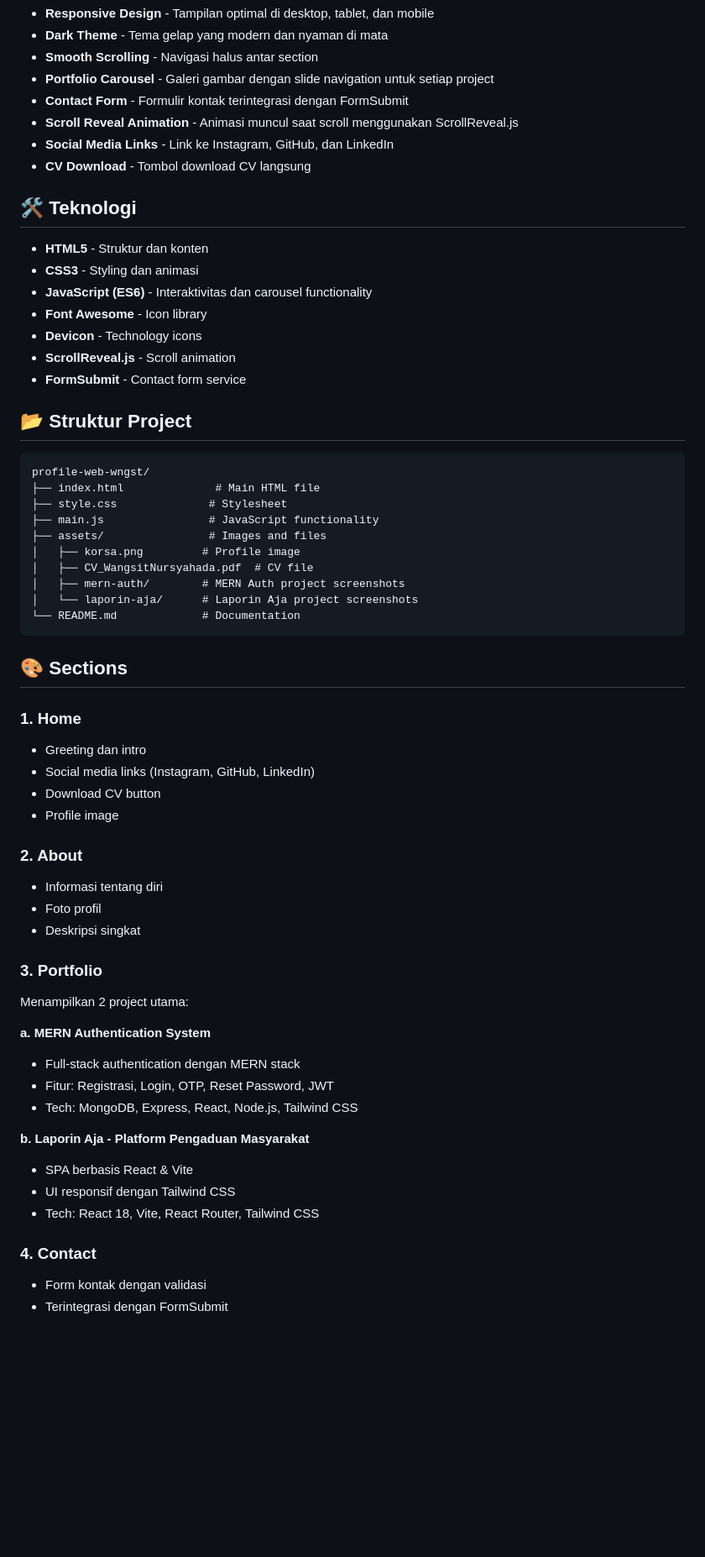
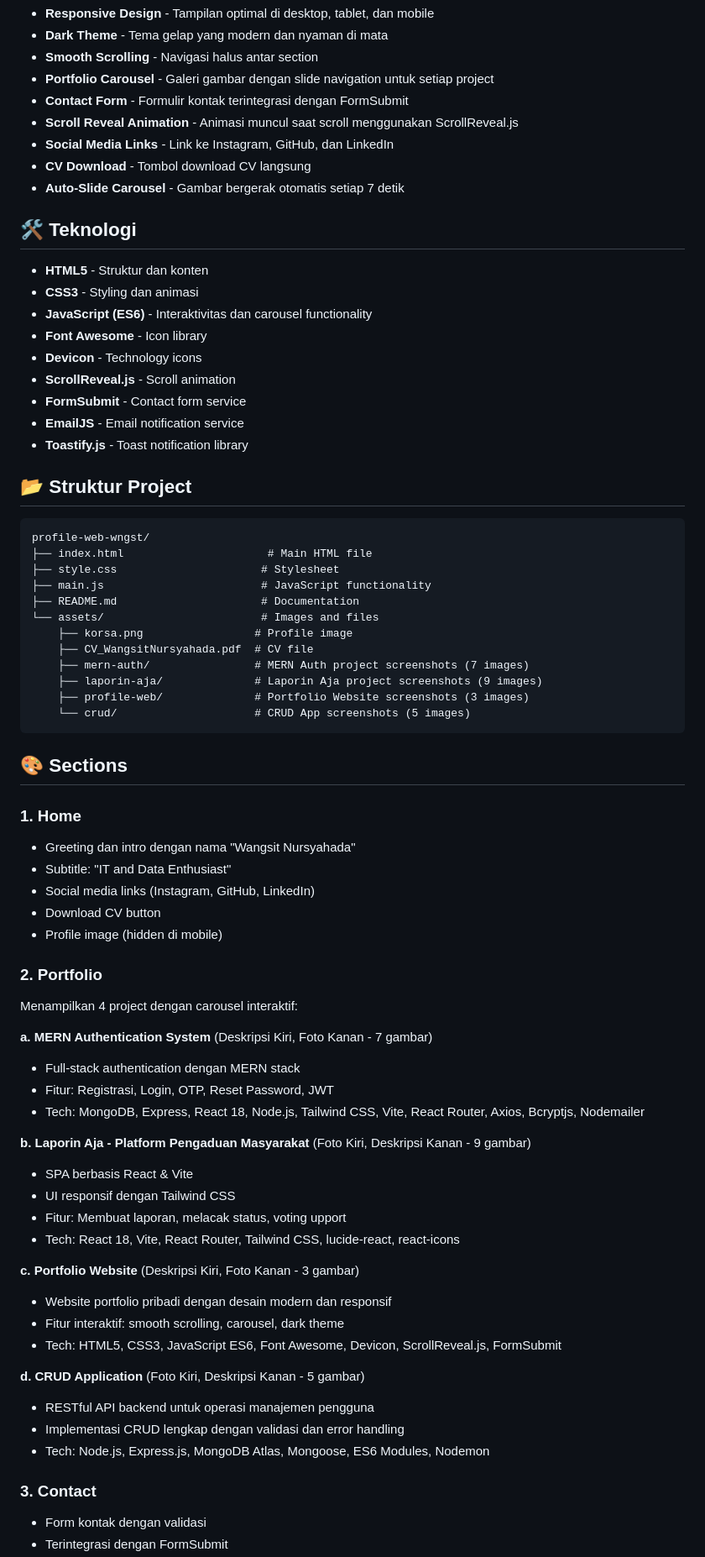
Before and after one commit to wngstnr-code/profile-web-wngst, a Markdown page: README.md, the part around the change printed below. Shown: that part at 84% size. GitHub-like rendering; blank space fills up the shorter version.

````diff
--- a/README.md
+++ b/README.md
@@ -12,6 +12,7 @@ Portfolio website pribadi yang menampilkan profil, projek, dan informasi kontak.
 - **Scroll Reveal Animation** - Animasi muncul saat scroll menggunakan ScrollReveal.js
 - **Social Media Links** - Link ke Instagram, GitHub, dan LinkedIn
 - **CV Download** - Tombol download CV langsung
+- **Auto-Slide Carousel** - Gambar bergerak otomatis setiap 7 detik
 
 ## 🛠️ Teknologi
 
@@ -22,48 +23,60 @@ Portfolio website pribadi yang menampilkan profil, projek, dan informasi kontak.
 - **Devicon** - Technology icons
 - **ScrollReveal.js** - Scroll animation
 - **FormSubmit** - Contact form service
+- **EmailJS** - Email notification service
+- **Toastify.js** - Toast notification library
 
 ## 📂 Struktur Project
 
 ```
 profile-web-wngst/
-├── index.html              # Main HTML file
-├── style.css              # Stylesheet
-├── main.js                # JavaScript functionality
-├── assets/                # Images and files
-│   ├── korsa.png         # Profile image
-│   ├── CV_WangsitNursyahada.pdf  # CV file
-│   ├── mern-auth/        # MERN Auth project screenshots
-│   └── laporin-aja/      # Laporin Aja project screenshots
-└── README.md             # Documentation
+├── index.html                      # Main HTML file
+├── style.css                      # Stylesheet
+├── main.js                        # JavaScript functionality
+├── README.md                      # Documentation
+└── assets/                        # Images and files
+    ├── korsa.png                 # Profile image
+    ├── CV_WangsitNursyahada.pdf  # CV file
+    ├── mern-auth/                # MERN Auth project screenshots (7 images)
+    ├── laporin-aja/              # Laporin Aja project screenshots (9 images)
+    ├── profile-web/              # Portfolio Website screenshots (3 images)
+    └── crud/                     # CRUD App screenshots (5 images)
 ```
 
 ## 🎨 Sections
 
 ### 1. Home
-- Greeting dan intro
+- Greeting dan intro dengan nama "Wangsit Nursyahada"
+- Subtitle: "IT and Data Enthusiast"
 - Social media links (Instagram, GitHub, LinkedIn)
 - Download CV button
-- Profile image
+- Profile image (hidden di mobile)
 
-### 2. About
-- Informasi tentang diri
-- Foto profil
-- Deskripsi singkat
 
-### 3. Portfolio
-Menampilkan 2 project utama:
+### 2. Portfolio
+Menampilkan 4 project dengan carousel interaktif:
 
-**a. MERN Authentication System**
+**a. MERN Authentication System** (Deskripsi Kiri, Foto Kanan - 7 gambar)
 - Full-stack authentication dengan MERN stack
 - Fitur: Registrasi, Login, OTP, Reset Password, JWT
-- Tech: MongoDB, Express, React, Node.js, Tailwind CSS
+- Tech: MongoDB, Express, React 18, Node.js, Tailwind CSS, Vite, React Router, Axios, Bcryptjs, Nodemailer
 
-**b. Laporin Aja - Platform Pengaduan Masyarakat**
+**b. Laporin Aja - Platform Pengaduan Masyarakat** (Foto Kiri, Deskripsi Kanan - 9 gambar)
 - SPA berbasis React & Vite
 - UI responsif dengan Tailwind CSS
-- Tech: React 18, Vite, React Router, Tailwind CSS
+- Fitur: Membuat laporan, melacak status, voting upport
+- Tech: React 18, Vite, React Router, Tailwind CSS, lucide-react, react-icons
 
-### 4. Contact
+**c. Portfolio Website** (Deskripsi Kiri, Foto Kanan - 3 gambar)
+- Website portfolio pribadi dengan desain modern dan responsif
+- Fitur interaktif: smooth scrolling, carousel, dark theme
+- Tech: HTML5, CSS3, JavaScript ES6, Font Awesome, Devicon, ScrollReveal.js, FormSubmit
+
+**d. CRUD Application** (Foto Kiri, Deskripsi Kanan - 5 gambar)
+- RESTful API backend untuk operasi manajemen pengguna
+- Implementasi CRUD lengkap dengan validasi dan error handling
+- Tech: Node.js, Express.js, MongoDB Atlas, Mongoose, ES6 Modules, Nodemon
+
+### 3. Contact
 - Form kontak dengan validasi
 - Terintegrasi dengan FormSubmit
````
Also changed, not shown: other parts of README.md (+77 -23 lines).
